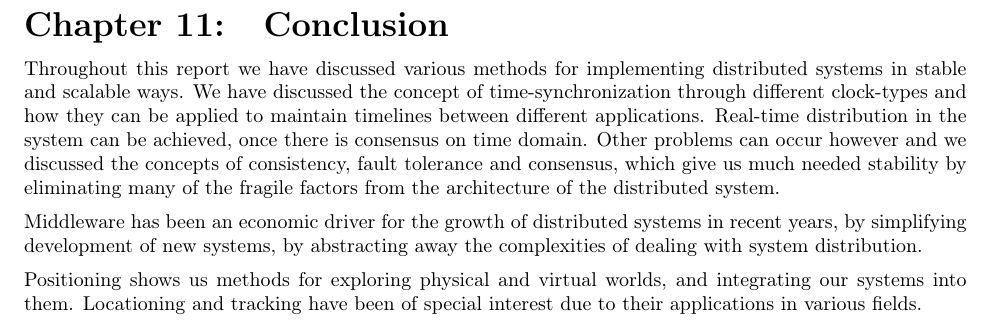
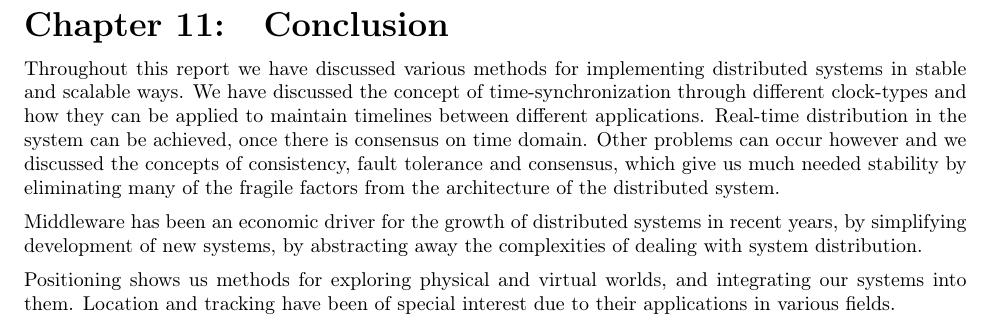
Before and after one commit to entvex/Distributed-and-Pervasive-Systems, a LaTeX thesis (report.tex, which reads conclusion/conclusion.tex): part of page 31 of 31, cut so that both start at the same text. Compiled offline with pdfLaTeX.

Commit message:
now with real words

```diff
--- a/conclusion/conclusion.tex
+++ b/conclusion/conclusion.tex
@@ -6,7 +6,7 @@ Throughout this report we have discussed various methods for implementing distri
 
 Middleware has been an economic driver for the growth of distributed systems in recent years, by simplifying development of new systems, by abstracting away the complexities of dealing with system distribution.
 
-Positioning shows us methods for exploring physical and virtual worlds, and integrating our systems into them. Locationing and tracking have been of special interest due to their applications in various fields.
+Positioning shows us methods for exploring physical and virtual worlds, and integrating our systems into them. Location and tracking have been of special interest due to their applications in various fields.
 
 %Key points:
 %	How have we approached bypassing the limitations imposed by the laws presented in the introduction
```
